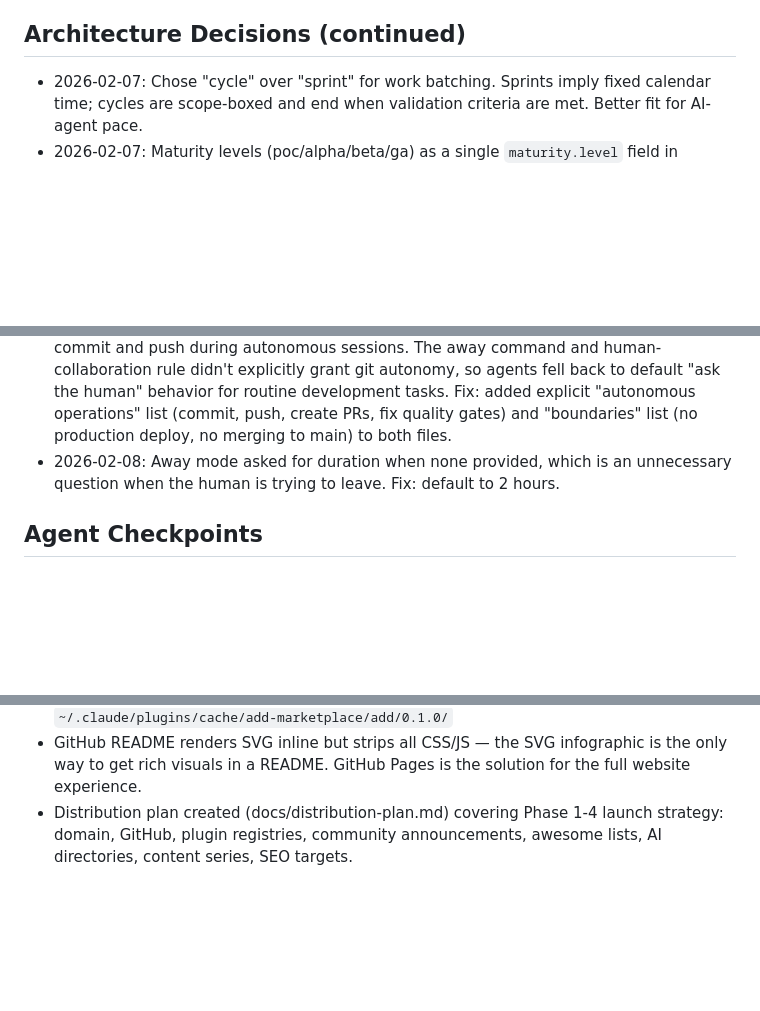
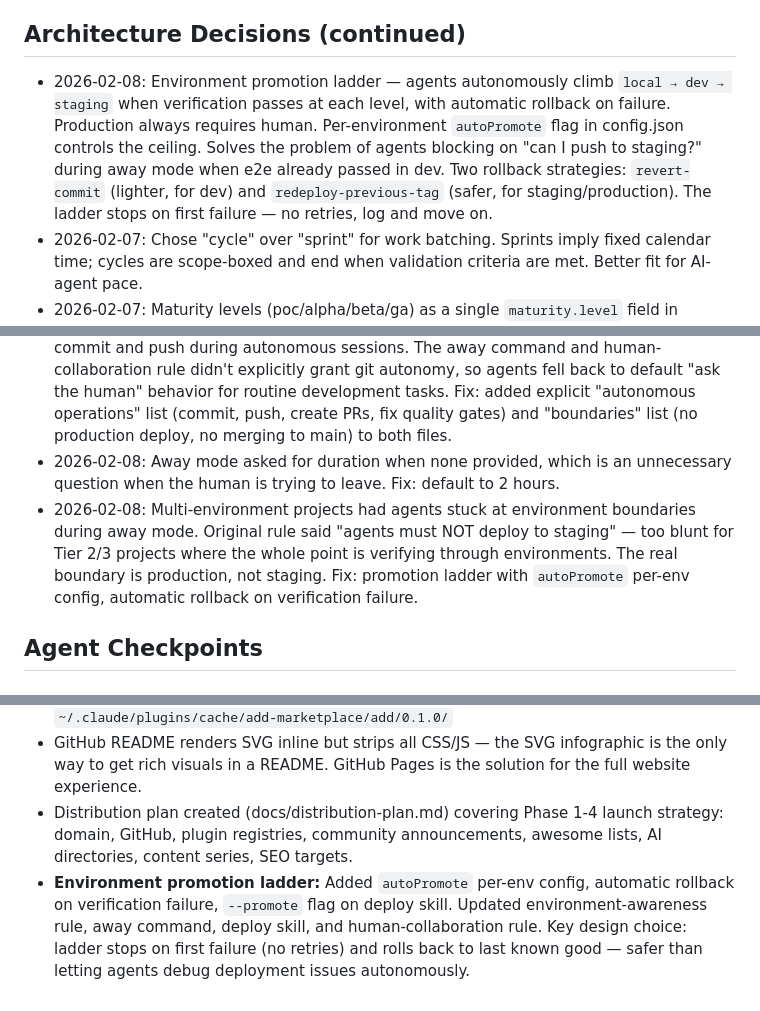
Before and after one commit to MountainUnicorn/add, a Markdown page: .add/learnings.md, 3 parts joined by grey strips. Rendered like a GitHub page; blank space fills up the shorter version.

Commit message:
docs: add promotion ladder learnings
Architecture decision on autoPromote per-env config, automatic
rollback on failure, and why the real boundary is production not
staging. Captured what didn't work with the original blunt rule.

Co-Authored-By: Claude Opus 4.6 <noreply@anthropic.com>

```diff
--- a/.add/learnings.md
+++ b/.add/learnings.md
@@ -34,6 +34,7 @@
 
 ## Architecture Decisions (continued)
 
+- 2026-02-08: Environment promotion ladder — agents autonomously climb `local → dev → staging` when verification passes at each level, with automatic rollback on failure. Production always requires human. Per-environment `autoPromote` flag in config.json controls the ceiling. Solves the problem of agents blocking on "can I push to staging?" during away mode when e2e already passed in dev. Two rollback strategies: `revert-commit` (lighter, for dev) and `redeploy-previous-tag` (safer, for staging/production). The ladder stops on first failure — no retries, log and move on.
 - 2026-02-07: Chose "cycle" over "sprint" for work batching. Sprints imply fixed calendar time; cycles are scope-boxed and end when validation criteria are met. Better fit for AI-agent pace.
 - 2026-02-07: Maturity levels (poc/alpha/beta/ga) as a single `maturity.level` field in config.json. This is the master dial — every rule checks it. Avoids having 14 separate toggles.
 - 2026-02-07: Hill chart concept from Shape Up (uphill = figuring out, downhill = executing) maps perfectly to ADD feature positions: SHAPED → SPECCED → PLANNED → IN_PROGRESS → VERIFIED → DONE.
@@ -47,6 +48,7 @@
 - 2026-02-08: Bare command names (`/spec`) in plugin files caused Claude CLI to recommend `/spec` instead of `/add:spec` when the plugin was used in other projects. Every command, skill, rule, and template file contained bare references that Claude mimicked. Root cause: Claude reads these files as instructions and reproduces the patterns it sees. Fix: namespace all 205 references across 30 files to `/add:spec` format.
 - 2026-02-08: Away mode was too restrictive — agents kept asking for permission to commit and push during autonomous sessions. The away command and human-collaboration rule didn't explicitly grant git autonomy, so agents fell back to default "ask the human" behavior for routine development tasks. Fix: added explicit "autonomous operations" list (commit, push, create PRs, fix quality gates) and "boundaries" list (no production deploy, no merging to main) to both files.
 - 2026-02-08: Away mode asked for duration when none provided, which is an unnecessary question when the human is trying to leave. Fix: default to 2 hours.
+- 2026-02-08: Multi-environment projects had agents stuck at environment boundaries during away mode. Original rule said "agents must NOT deploy to staging" — too blunt for Tier 2/3 projects where the whole point is verifying through environments. The real boundary is production, not staging. Fix: promotion ladder with `autoPromote` per-env config, automatic rollback on verification failure.
 
 ## Agent Checkpoints
 
@@ -96,3 +98,4 @@
 - Local marketplace cache must be synced manually after changes: rsync from source to `~/.claude/plugins/cache/add-marketplace/add/0.1.0/`
 - GitHub README renders SVG inline but strips all CSS/JS — the SVG infographic is the only way to get rich visuals in a README. GitHub Pages is the solution for the full website experience.
 - Distribution plan created (docs/distribution-plan.md) covering Phase 1-4 launch strategy: domain, GitHub, plugin registries, community announcements, awesome lists, AI directories, content series, SEO targets.
+- **Environment promotion ladder:** Added `autoPromote` per-env config, automatic rollback on verification failure, `--promote` flag on deploy skill. Updated environment-awareness rule, away command, deploy skill, and human-collaboration rule. Key design choice: ladder stops on first failure (no retries) and rolls back to last known good — safer than letting agents debug deployment issues autonomously.
```
